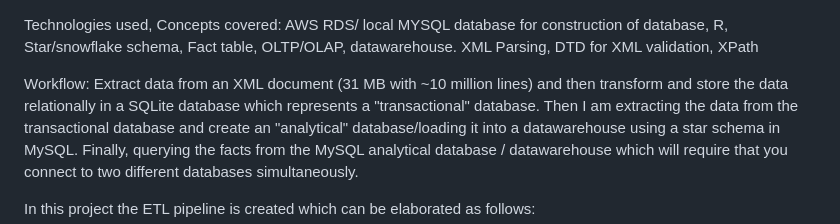
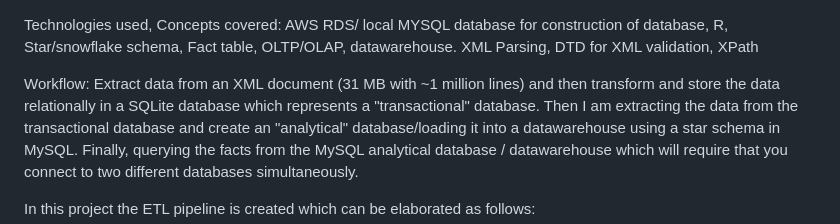
Before and after one commit to madhavisaraf13/Madhavi_DBMS_Projects, a Markdown page: Datawarehousing/README.md, the part around the change. Rendered like a GitHub page.

```diff
--- a/Datawarehousing/README.md
+++ b/Datawarehousing/README.md
@@ -2,7 +2,7 @@
 Technologies used, Concepts covered: AWS RDS/ local MYSQL database for construction of database, R, Star/snowflake schema, Fact table, OLTP/OLAP, datawarehouse. XML Parsing, DTD for XML validation, XPath
 
 Workflow:
-Extract data from an XML document (31 MB with ~10 million lines) and then transform and store the data relationally in a SQLite database which represents a "transactional" database.
+Extract data from an XML document (31 MB with ~1 million lines) and then transform and store the data relationally in a SQLite database which represents a "transactional" database.
 Then I am extracting the  data from the transactional database and create an "analytical" database/loading it into a datawarehouse using a star schema in MySQL.
 Finally, querying the facts from the MySQL analytical database / datawarehouse which will require that you connect to two different databases simultaneously.
 
```
